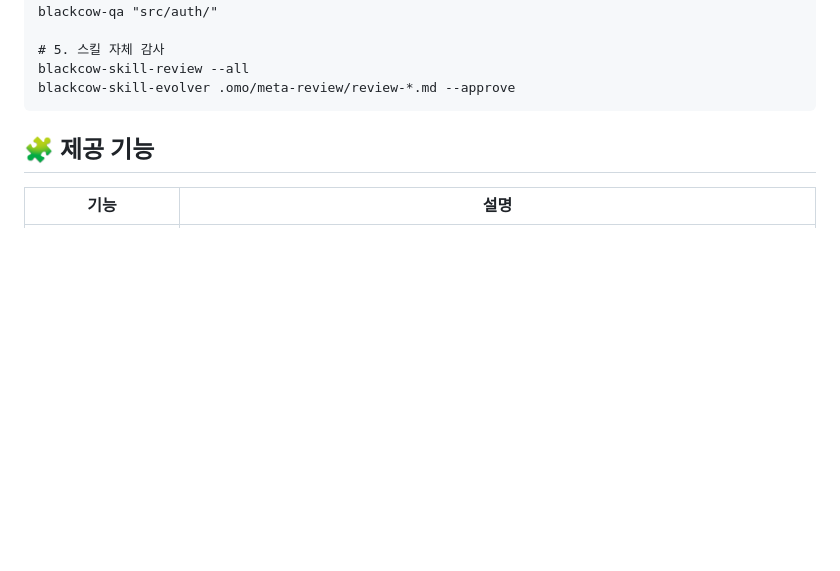
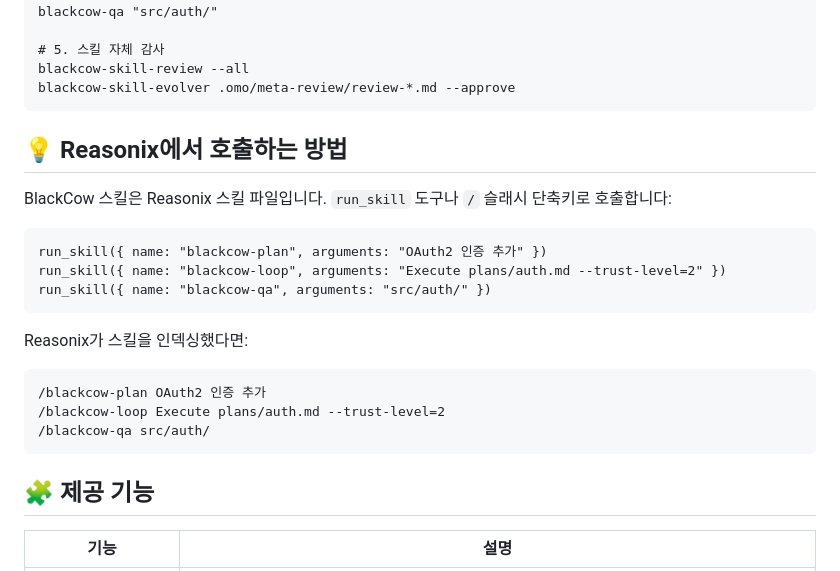
Before and after one commit to blackcowmaster/blackcow-ops, a Markdown page: README.ko.md, the part around the change. GitHub-like rendering; blank space fills up the shorter version.

Commit message:
docs: add Reasonix invocation guide (run_skill + /slash)

````diff
--- a/README.ko.md
+++ b/README.ko.md
@@ -73,6 +73,24 @@ blackcow-qa "src/auth/"
 # 5. 스킬 자체 감사
 blackcow-skill-review --all
 blackcow-skill-evolver .omo/meta-review/review-*.md --approve
+```
+
+## 💡 Reasonix에서 호출하는 방법
+
+BlackCow 스킬은 Reasonix 스킬 파일입니다. `run_skill` 도구나 `/` 슬래시 단축키로 호출합니다:
+
+```
+run_skill({ name: "blackcow-plan", arguments: "OAuth2 인증 추가" })
+run_skill({ name: "blackcow-loop", arguments: "Execute plans/auth.md --trust-level=2" })
+run_skill({ name: "blackcow-qa", arguments: "src/auth/" })
+```
+
+Reasonix가 스킬을 인덱싱했다면:
+
+```
+/blackcow-plan OAuth2 인증 추가
+/blackcow-loop Execute plans/auth.md --trust-level=2
+/blackcow-qa src/auth/
 ```
 
 ## 🧩 제공 기능
````
Also changed, not shown: README.md (+18 -0 lines).
